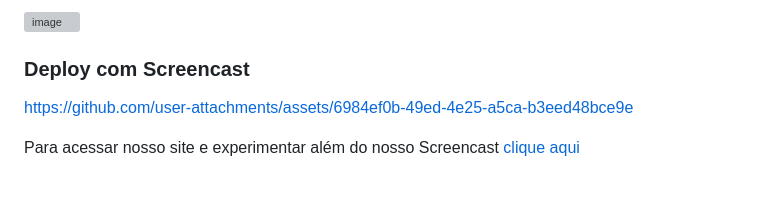
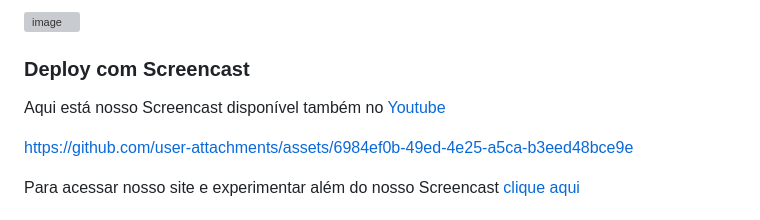
Before and after one commit to IgorGabrielDs/projetoBRASA, a Markdown page: README.md, the part around the change. Rendered like a GitHub page; blank space fills up the shorter version; grey boxes are pictures that could not be loaded.

```diff
--- a/README.md
+++ b/README.md
@@ -54,6 +54,7 @@ Além disso, gravamos um **screencast** apresentando o protótipo, disponível n
 
 ### Deploy com Screencast
 
+Aqui está nosso Screencast disponível também no [Youtube](https://youtu.be/fesDuB04mYk)
 
 https://github.com/user-attachments/assets/6984ef0b-49ed-4e25-a5ca-b3eed48bce9e
 
```
